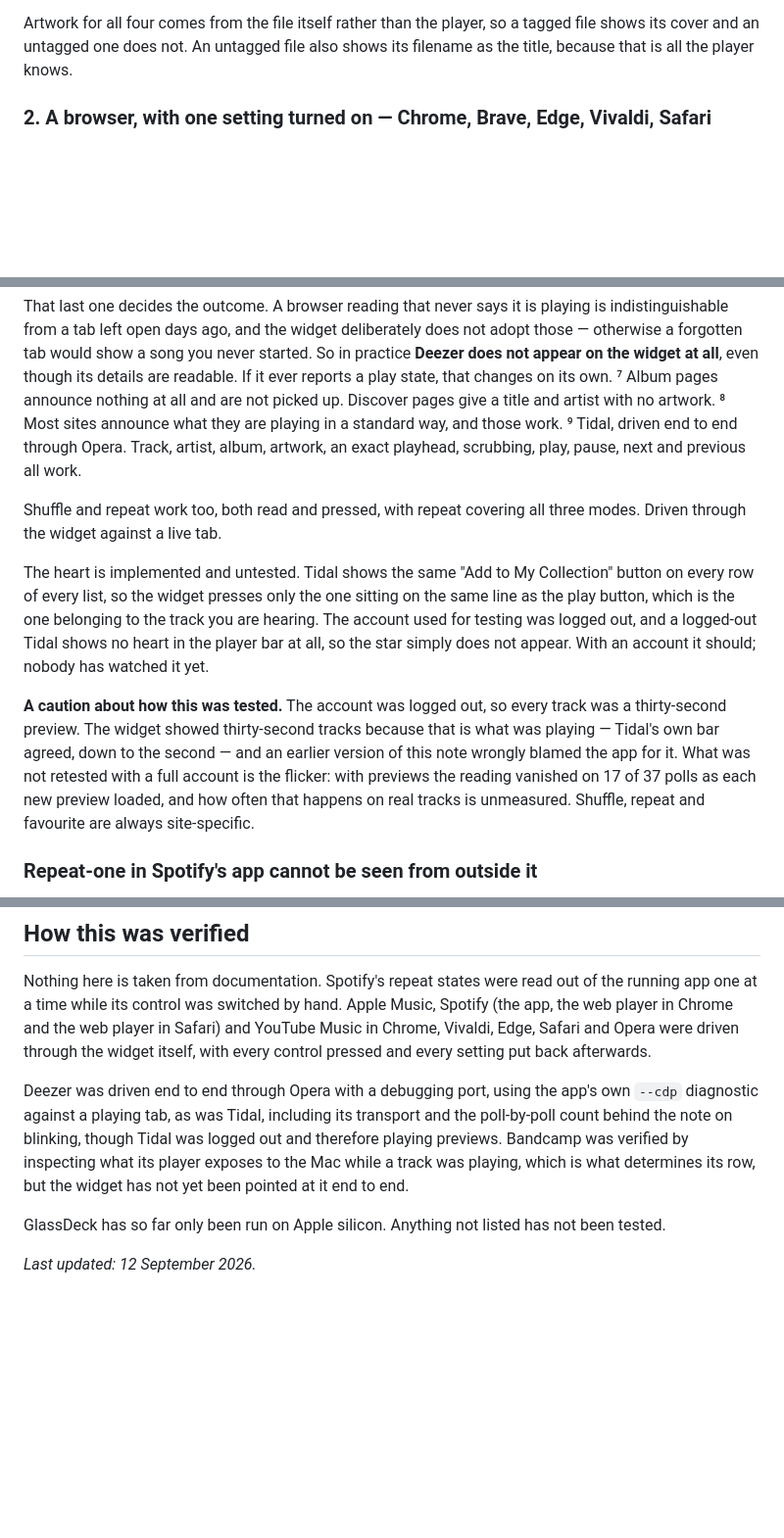
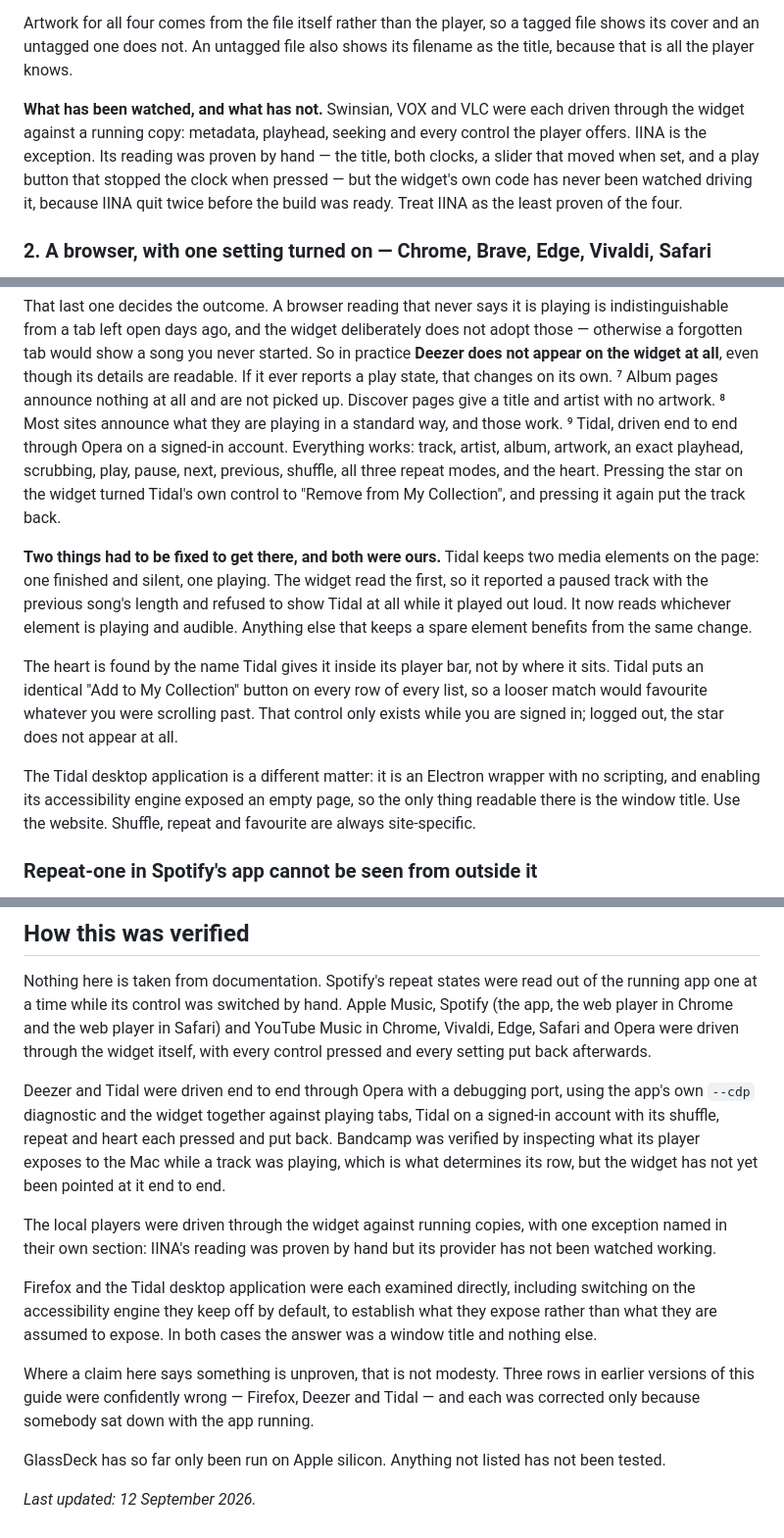
Before and after one commit to GarbisT/Glassdeck-releases, a Markdown page: COMPATIBILITY.md, 3 parts joined by grey strips. Shown at 98% size. Rendered like a GitHub page; blank space fills up the shorter version.

Commit message:
Consolidate the compatibility findings
Tidal's note now records a signed-in end-to-end run with everything
working, including the heart, and names the two faults that had to be
fixed to get there: reading a finished silent media element instead of
the playing one, and locating the heart by position rather than by the
name Tidal gives it.

The local players section says which of the four have been watched
working and which has not. IINA's reading was proven by hand; its
provider has not been seen driving the app.

The verification section now covers the local players, the apps examined
directly rather than assumed, and says plainly that three rows in earlier
versions of this guide were confidently wrong and were corrected only by
sitting down with the app running.

Co-Authored-By: Claude Opus 5 <noreply@anthropic.com>

```diff
--- a/COMPATIBILITY.md
+++ b/COMPATIBILITY.md
@@ -57,6 +57,14 @@ rather than press something unknown.
 Artwork for all four comes from the file itself rather than the player, so a
 tagged file shows its cover and an untagged one does not. An untagged file also
 shows its filename as the title, because that is all the player knows.
+
+**What has been watched, and what has not.** Swinsian, VOX and VLC were each
+driven through the widget against a running copy: metadata, playhead, seeking
+and every control the player offers. IINA is the exception. Its reading was
+proven by hand — the title, both clocks, a slider that moved when set, and a
+play button that stopped the clock when pressed — but the widget's own code has
+never been watched driving it, because IINA quit twice before the build was
+ready. Treat IINA as the least proven of the four.
 
 ### 2. A browser, with one setting turned on — Chrome, Brave, Edge, Vivaldi, Safari
 
@@ -143,26 +151,28 @@ that changes on its own.
 ⁷ Album pages announce nothing at all and are not picked up. Discover pages give
 a title and artist with no artwork.
 ⁸ Most sites announce what they are playing in a standard way, and those work.
-⁹ Tidal, driven end to end through Opera. Track, artist, album, artwork, an
-exact playhead, scrubbing, play, pause, next and previous all work.
+⁹ Tidal, driven end to end through Opera on a signed-in account. Everything
+works: track, artist, album, artwork, an exact playhead, scrubbing, play, pause,
+next, previous, shuffle, all three repeat modes, and the heart. Pressing the
+star on the widget turned Tidal's own control to "Remove from My Collection",
+and pressing it again put the track back.
 
-Shuffle and repeat work too, both read and pressed, with repeat covering all
-three modes. Driven through the widget against a live tab.
+**Two things had to be fixed to get there, and both were ours.** Tidal keeps two
+media elements on the page: one finished and silent, one playing. The widget
+read the first, so it reported a paused track with the previous song's length
+and refused to show Tidal at all while it played out loud. It now reads whichever
+element is playing and audible. Anything else that keeps a spare element benefits
+from the same change.
 
-The heart is implemented and untested. Tidal shows the same "Add to My
-Collection" button on every row of every list, so the widget presses only the
-one sitting on the same line as the play button, which is the one belonging to
-the track you are hearing. The account used for testing was logged out, and a
-logged-out Tidal shows no heart in the player bar at all, so the star simply
-does not appear. With an account it should; nobody has watched it yet.
+The heart is found by the name Tidal gives it inside its player bar, not by
+where it sits. Tidal puts an identical "Add to My Collection" button on every row
+of every list, so a looser match would favourite whatever you were scrolling
+past. That control only exists while you are signed in; logged out, the star does
+not appear at all.
 
-**A caution about how this was tested.** The account was logged out, so every
-track was a thirty-second preview. The widget showed thirty-second tracks
-because that is what was playing — Tidal's own bar agreed, down to the second —
-and an earlier version of this note wrongly blamed the app for it. What was not
-retested with a full account is the flicker: with previews the reading vanished
-on 17 of 37 polls as each new preview loaded, and how often that happens on real
-tracks is unmeasured.
+The Tidal desktop application is a different matter: it is an Electron wrapper
+with no scripting, and enabling its accessibility engine exposed an empty page,
+so the only thing readable there is the window title. Use the website.
 Shuffle, repeat and favourite are always site-specific.
 
 ### Repeat-one in Spotify's app cannot be seen from outside it
@@ -330,13 +340,26 @@ and YouTube Music in Chrome, Vivaldi, Edge, Safari and Opera were driven through
 the widget itself, with every control pressed and every setting put back
 afterwards.
 
-Deezer was driven end to end through Opera with a debugging port, using the
-app's own `--cdp` diagnostic against a playing tab, as was Tidal, including its
-transport and the poll-by-poll count behind the note on blinking, though Tidal
-was logged out and therefore playing previews. Bandcamp was
-verified by inspecting what its player exposes to the Mac while a track was
-playing, which is what determines its row, but the widget has not yet been
-pointed at it end to end.
+Deezer and Tidal were driven end to end through Opera with a debugging port,
+using the app's own `--cdp` diagnostic and the widget together against playing
+tabs, Tidal on a signed-in account with its shuffle, repeat and heart each
+pressed and put back. Bandcamp was verified by inspecting what its player
+exposes to the Mac while a track was playing, which is what determines its row,
+but the widget has not yet been pointed at it end to end.
+
+The local players were driven through the widget against running copies, with
+one exception named in their own section: IINA's reading was proven by hand but
+its provider has not been watched working.
+
+Firefox and the Tidal desktop application were each examined directly, including
+switching on the accessibility engine they keep off by default, to establish
+what they expose rather than what they are assumed to expose. In both cases the
+answer was a window title and nothing else.
+
+Where a claim here says something is unproven, that is not modesty. Three rows
+in earlier versions of this guide were confidently wrong — Firefox, Deezer and
+Tidal — and each was corrected only because somebody sat down with the app
+running.
 
 GlassDeck has so far only been run on Apple silicon. Anything not listed has not
 been tested.
```
